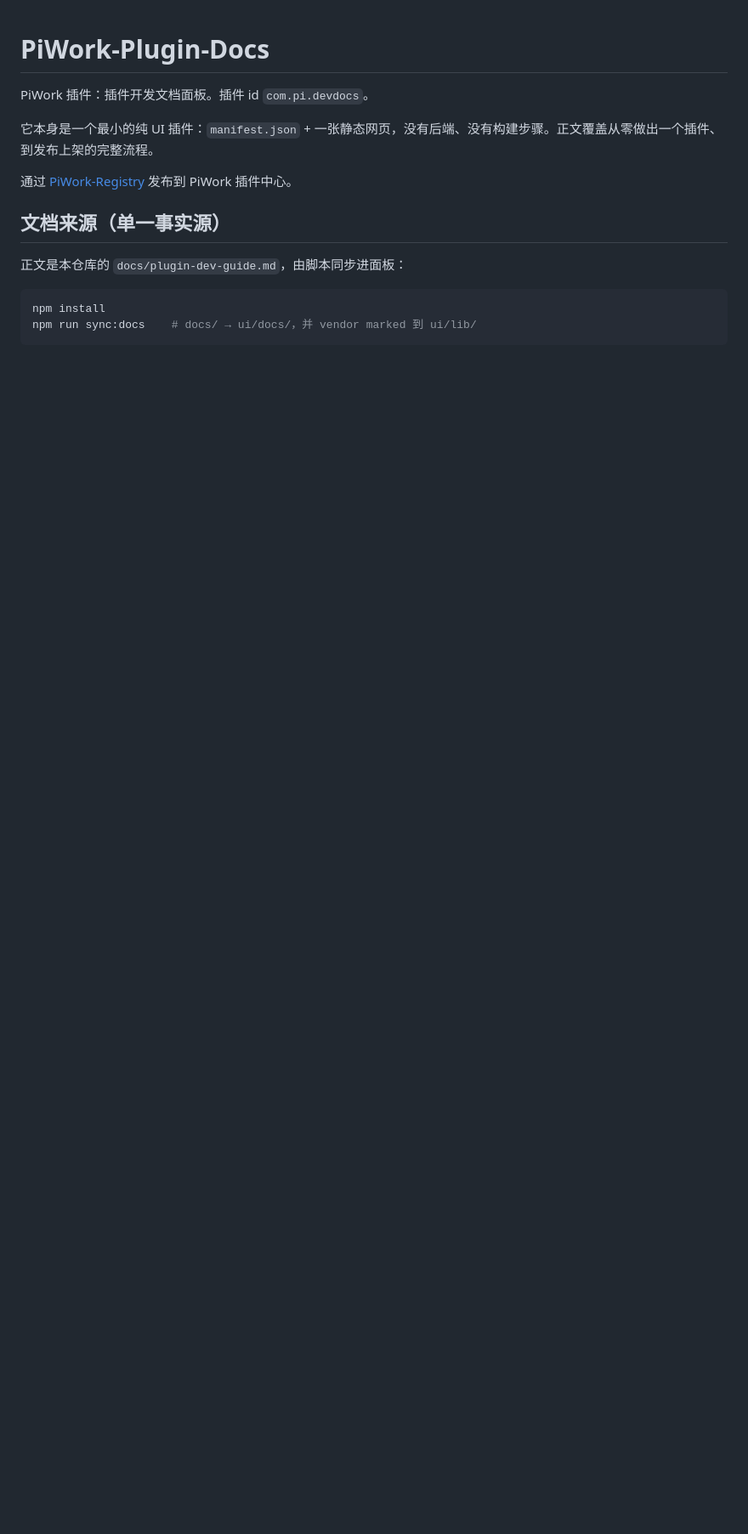
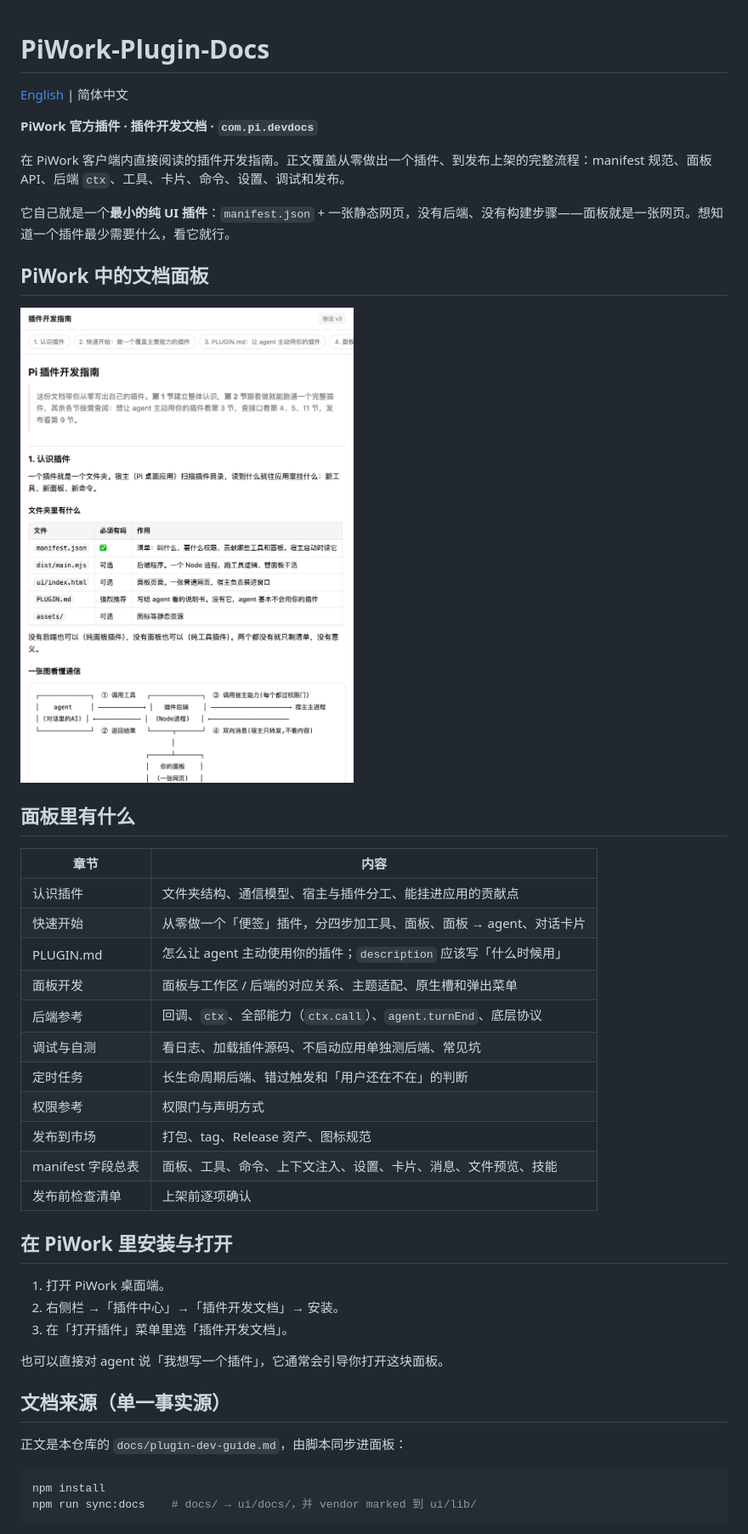
Before and after one commit to PiWorkAgent/PiWork-Plugin-Docs, a Markdown page: README.md, the part around one of its changes. Shown at 85% size. GitHub-like rendering; pictures changed too: media/demo.png (added); blank space fills up the shorter version.

Commit message:
docs: 丰富 README，增加英文版与 PiWork 演示素材

```diff
--- a/README.md
+++ b/README.md
@@ -1,10 +1,40 @@
 # PiWork-Plugin-Docs
 
-PiWork 插件：插件开发文档面板。插件 id `com.pi.devdocs`。
+[English](README.en.md) | 简体中文
 
-它本身是一个最小的纯 UI 插件：`manifest.json` + 一张静态网页，没有后端、没有构建步骤。正文覆盖从零做出一个插件、到发布上架的完整流程。
+**PiWork 官方插件 · 插件开发文档 · `com.pi.devdocs`**
 
-通过 [PiWork-Registry](https://github.com/PiWorkAgent/PiWork-Registry) 发布到 PiWork 插件中心。
+在 PiWork 客户端内直接阅读的插件开发指南。正文覆盖从零做出一个插件、到发布上架的完整流程：manifest 规范、面板 API、后端 `ctx`、工具、卡片、命令、设置、调试和发布。
+
+它自己就是一个**最小的纯 UI 插件**：`manifest.json` + 一张静态网页，没有后端、没有构建步骤——面板就是一张网页。想知道一个插件最少需要什么，看它就行。
+
+## PiWork 中的文档面板
+
+![PiWork 中的文档面板](./media/demo.png)
+
+## 面板里有什么
+
+| 章节 | 内容 |
+| --- | --- |
+| 认识插件 | 文件夹结构、通信模型、宿主与插件分工、能挂进应用的贡献点 |
+| 快速开始 | 从零做一个「便签」插件，分四步加工具、面板、面板 → agent、对话卡片 |
+| PLUGIN.md | 怎么让 agent 主动使用你的插件；`description` 应该写「什么时候用」 |
+| 面板开发 | 面板与工作区 / 后端的对应关系、主题适配、原生槽和弹出菜单 |
+| 后端参考 | 回调、`ctx`、全部能力（`ctx.call`）、`agent.turnEnd`、底层协议 |
+| 调试与自测 | 看日志、加载插件源码、不启动应用单独测后端、常见坑 |
+| 定时任务 | 长生命周期后端、错过触发和「用户还在不在」的判断 |
+| 权限参考 | 权限门与声明方式 |
+| 发布到市场 | 打包、tag、Release 资产、图标规范 |
+| manifest 字段总表 | 面板、工具、命令、上下文注入、设置、卡片、消息、文件预览、技能 |
+| 发布前检查清单 | 上架前逐项确认 |
+
+## 在 PiWork 里安装与打开
+
+1. 打开 PiWork 桌面端。
+2. 右侧栏 →「插件中心」→「插件开发文档」→ 安装。
+3. 在「打开插件」菜单里选「插件开发文档」。
+
+也可以直接对 agent 说「我想写一个插件」，它通常会引导你打开这块面板。
 
 ## 文档来源（单一事实源）
 
```
Also changed, not shown: other parts of README.md (+19 -3 lines), README.en.md (added, +82 -0 lines).
